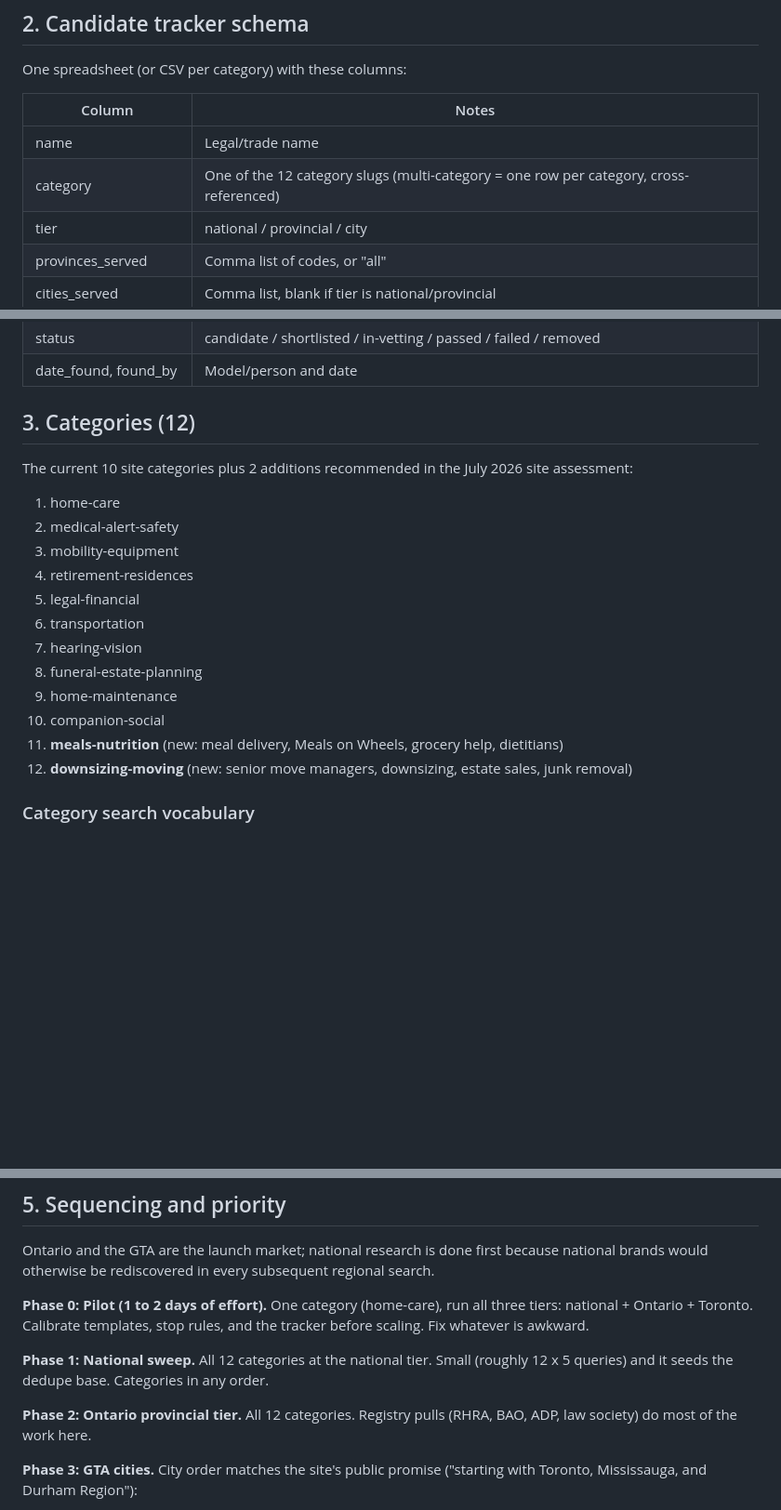
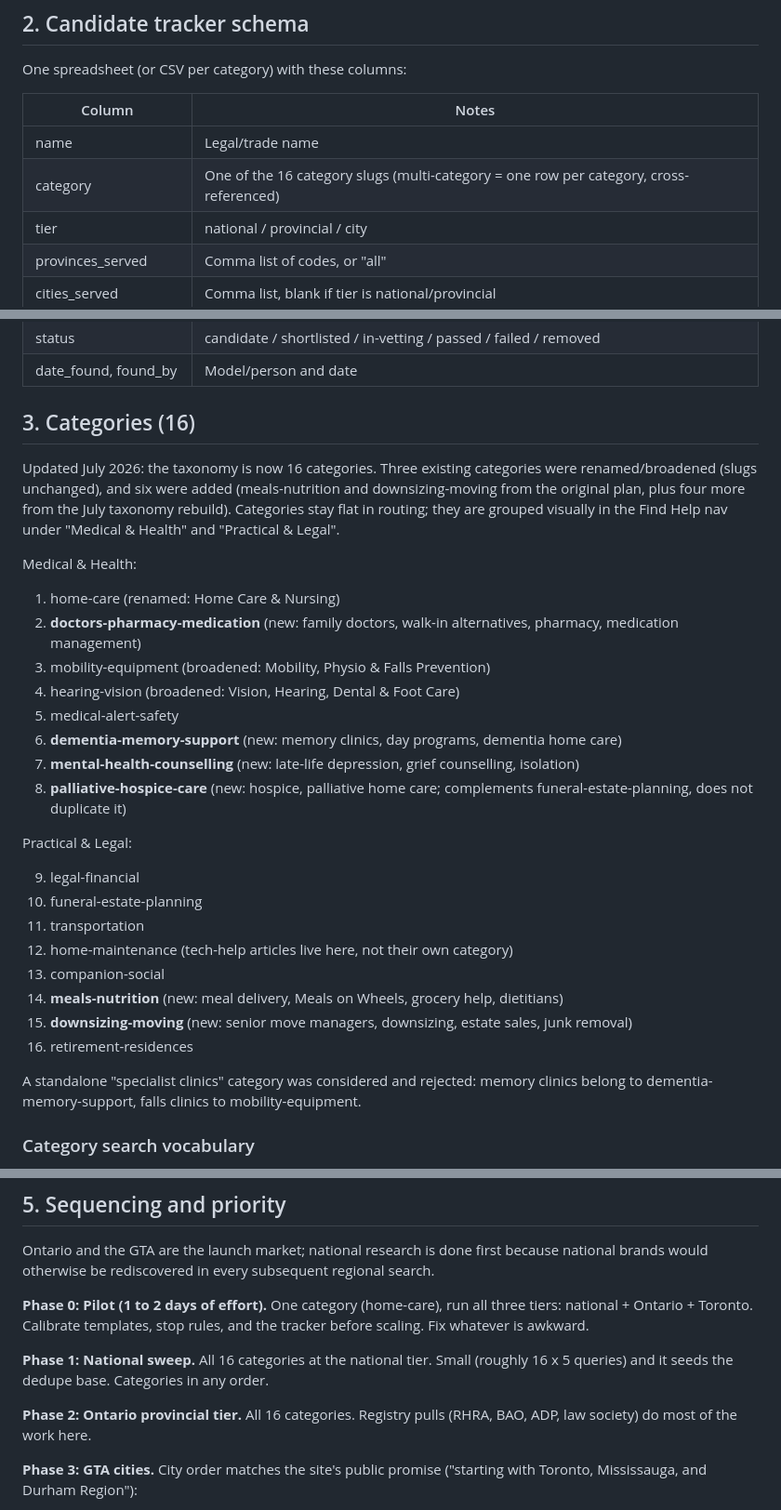
Before and after one commit to thevettedsenior/vetted-senior-website, a Markdown page: docs/directory-research-plan.md, 3 parts joined by grey strips. Shown at 93% size. Drawn GitHub-style; blank space fills up the shorter version.

Commit message:
docs: research plan updated to 16-category taxonomy with vocabulary for new categories
Co-Authored-By: Claude Fable 5 <noreply@anthropic.com>

```diff
--- a/docs/directory-research-plan.md
+++ b/docs/directory-research-plan.md
@@ -27,7 +27,7 @@ One spreadsheet (or CSV per category) with these columns:
 | Column | Notes |
 |---|---|
 | name | Legal/trade name |
-| category | One of the 12 category slugs (multi-category = one row per category, cross-referenced) |
+| category | One of the 16 category slugs (multi-category = one row per category, cross-referenced) |
 | tier | national / provincial / city |
 | provinces_served | Comma list of codes, or "all" |
 | cities_served | Comma list, blank if tier is national/provincial |
@@ -44,23 +44,40 @@ One spreadsheet (or CSV per category) with these columns:
 | status | candidate / shortlisted / in-vetting / passed / failed / removed |
 | date_found, found_by | Model/person and date |
 
-## 3. Categories (12)
+## 3. Categories (16)
 
-The current 10 site categories plus 2 additions recommended in the July 2026
-site assessment:
+Updated July 2026: the taxonomy is now 16 categories. Three existing
+categories were renamed/broadened (slugs unchanged), and six were added
+(meals-nutrition and downsizing-moving from the original plan, plus four
+more from the July taxonomy rebuild). Categories stay flat in routing; they
+are grouped visually in the Find Help nav under "Medical & Health" and
+"Practical & Legal".
 
-1. home-care
-2. medical-alert-safety
-3. mobility-equipment
-4. retirement-residences
-5. legal-financial
-6. transportation
-7. hearing-vision
-8. funeral-estate-planning
-9. home-maintenance
-10. companion-social
-11. **meals-nutrition** (new: meal delivery, Meals on Wheels, grocery help, dietitians)
-12. **downsizing-moving** (new: senior move managers, downsizing, estate sales, junk removal)
+Medical & Health:
+
+1. home-care (renamed: Home Care & Nursing)
+2. **doctors-pharmacy-medication** (new: family doctors, walk-in alternatives, pharmacy, medication management)
+3. mobility-equipment (broadened: Mobility, Physio & Falls Prevention)
+4. hearing-vision (broadened: Vision, Hearing, Dental & Foot Care)
+5. medical-alert-safety
+6. **dementia-memory-support** (new: memory clinics, day programs, dementia home care)
+7. **mental-health-counselling** (new: late-life depression, grief counselling, isolation)
+8. **palliative-hospice-care** (new: hospice, palliative home care; complements funeral-estate-planning, does not duplicate it)
+
+Practical & Legal:
+
+9. legal-financial
+10. funeral-estate-planning
+11. transportation
+12. home-maintenance (tech-help articles live here, not their own category)
+13. companion-social
+14. **meals-nutrition** (new: meal delivery, Meals on Wheels, grocery help, dietitians)
+15. **downsizing-moving** (new: senior move managers, downsizing, estate sales, junk removal)
+16. retirement-residences
+
+A standalone "specialist clinics" category was considered and rejected:
+memory clinics belong to dementia-memory-support, falls clinics to
+mobility-equipment.
 
 ### Category search vocabulary
 
@@ -152,10 +173,10 @@ regional search.
 three tiers: national + Ontario + Toronto. Calibrate templates, stop rules,
 and the tracker before scaling. Fix whatever is awkward.
 
-**Phase 1: National sweep.** All 12 categories at the national tier. Small
-(roughly 12 x 5 queries) and it seeds the dedupe base. Categories in any order.
+**Phase 1: National sweep.** All 16 categories at the national tier. Small
+(roughly 16 x 5 queries) and it seeds the dedupe base. Categories in any order.
 
-**Phase 2: Ontario provincial tier.** All 12 categories. Registry pulls (RHRA,
+**Phase 2: Ontario provincial tier.** All 16 categories. Registry pulls (RHRA,
 BAO, ADP, law society) do most of the work here.
 
 **Phase 3: GTA cities.** City order matches the site's public promise
```
Also changed, not shown: other parts of docs/directory-research-plan.md (+6 -2 lines).
